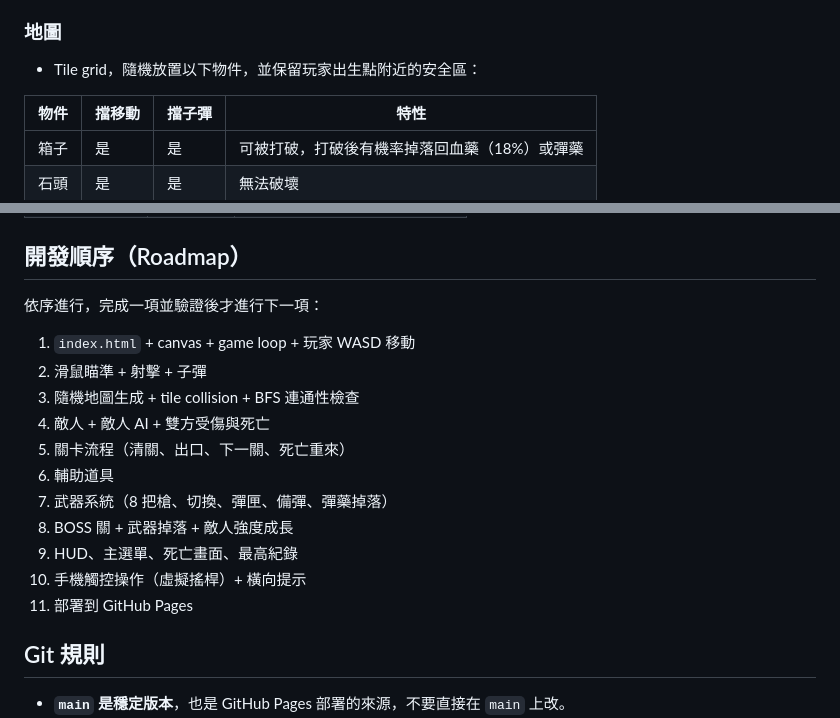
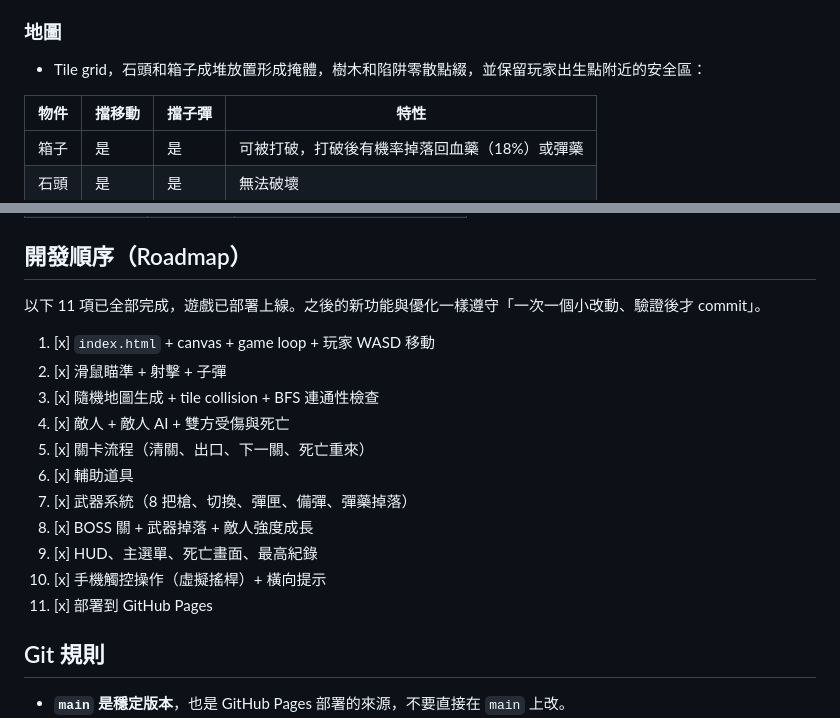
Before and after one commit to yangxun95/webgameproject, a Markdown page: AGENTS.md, 2 parts joined by grey strips. GitHub-like rendering.

```diff
--- a/AGENTS.md
+++ b/AGENTS.md
@@ -109,7 +109,7 @@ js/effects.js       # 打擊感特效：傷害數字、碎片粒子（畫面震
 
 ### 地圖
 
-- Tile grid，隨機放置以下物件，並保留玩家出生點附近的安全區：
+- Tile grid，石頭和箱子成堆放置形成掩體，樹木和陷阱零散點綴，並保留玩家出生點附近的安全區：
 
 | 物件 | 擋移動 | 擋子彈 | 特性 |
 |---|---|---|---|
@@ -153,19 +153,19 @@ js/effects.js       # 打擊感特效：傷害數字、碎片粒子（畫面震
 
 ## 開發順序（Roadmap）
 
-依序進行，完成一項並驗證後才進行下一項：
+以下 11 項已全部完成，遊戲已部署上線。之後的新功能與優化一樣遵守「一次一個小改動、驗證後才 commit」。
 
-1. `index.html` + canvas + game loop + 玩家 WASD 移動
-2. 滑鼠瞄準 + 射擊 + 子彈
-3. 隨機地圖生成 + tile collision + BFS 連通性檢查
-4. 敵人 + 敵人 AI + 雙方受傷與死亡
-5. 關卡流程（清關、出口、下一關、死亡重來）
-6. 輔助道具
-7. 武器系統（8 把槍、切換、彈匣、備彈、彈藥掉落）
-8. BOSS 關 + 武器掉落 + 敵人強度成長
-9. HUD、主選單、死亡畫面、最高紀錄
-10. 手機觸控操作（虛擬搖桿）+ 橫向提示
-11. 部署到 GitHub Pages
+1. [x] `index.html` + canvas + game loop + 玩家 WASD 移動
+2. [x] 滑鼠瞄準 + 射擊 + 子彈
+3. [x] 隨機地圖生成 + tile collision + BFS 連通性檢查
+4. [x] 敵人 + 敵人 AI + 雙方受傷與死亡
+5. [x] 關卡流程（清關、出口、下一關、死亡重來）
+6. [x] 輔助道具
+7. [x] 武器系統（8 把槍、切換、彈匣、備彈、彈藥掉落）
+8. [x] BOSS 關 + 武器掉落 + 敵人強度成長
+9. [x] HUD、主選單、死亡畫面、最高紀錄
+10. [x] 手機觸控操作（虛擬搖桿）+ 橫向提示
+11. [x] 部署到 GitHub Pages
 
 ## Git 規則
 
```
Also changed, not shown: README.md (+10 -0 lines), docs/screenshot.png (added).
